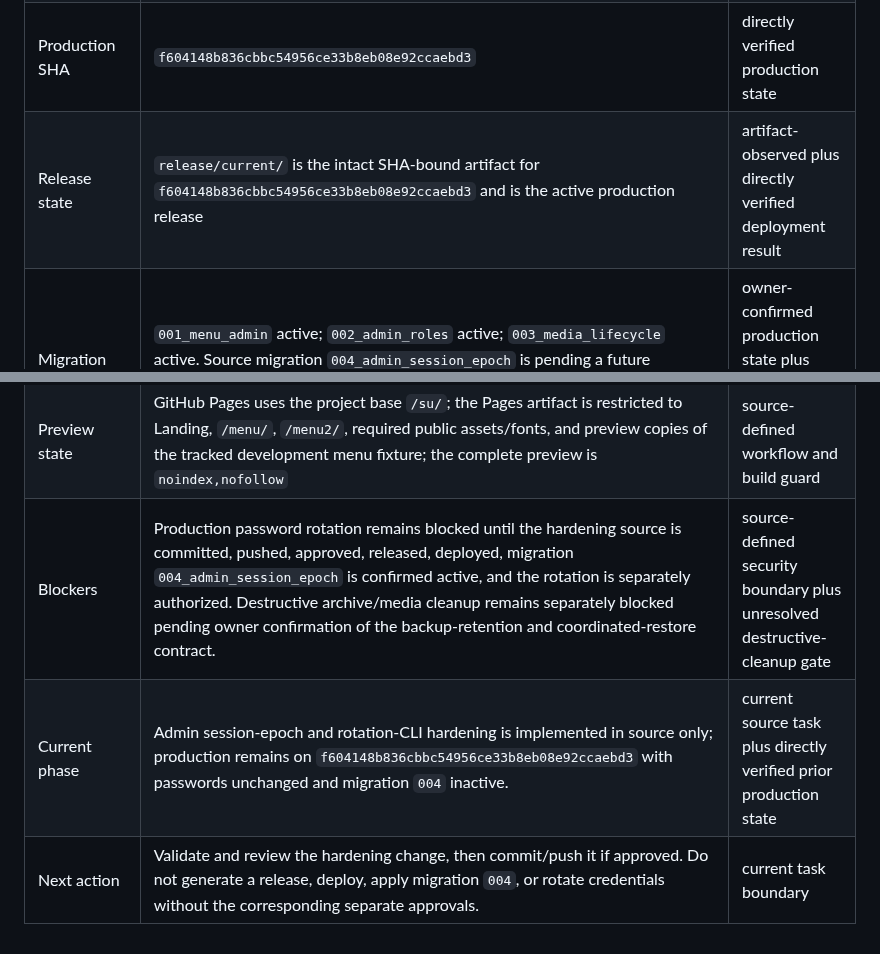
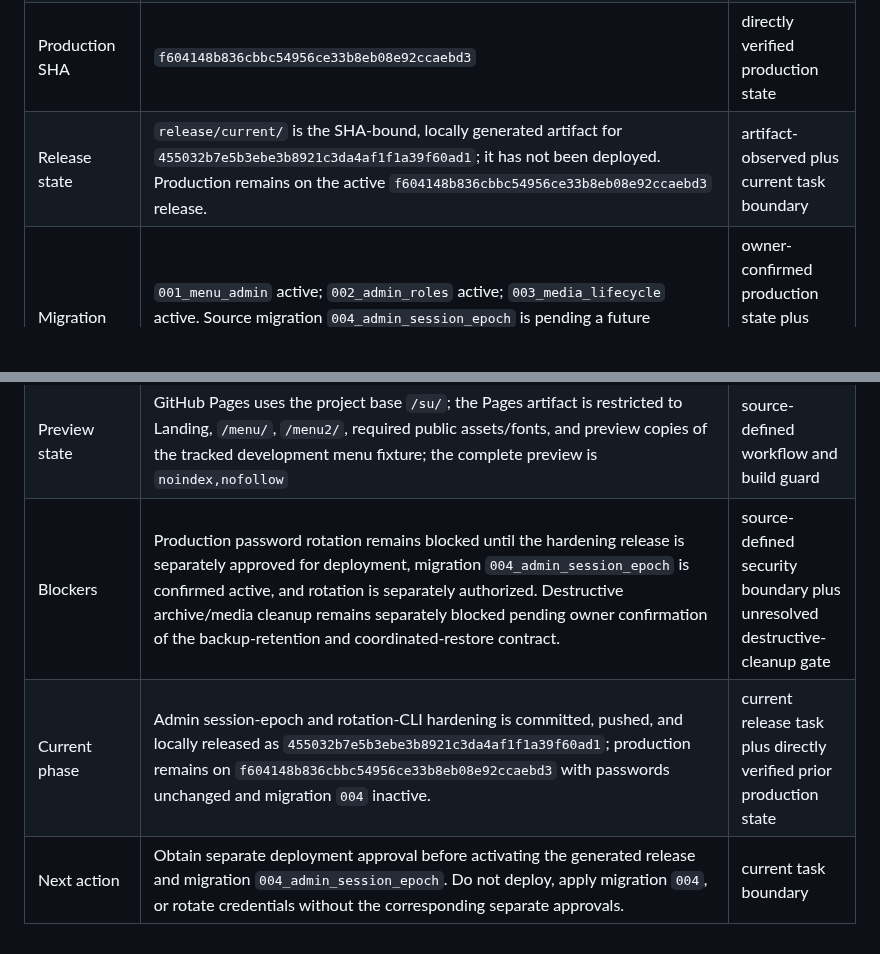
Before and after one commit to Lcafee/su, a Markdown page: PROJECT_STATE.md, 2 parts joined by grey strips. GitHub-like rendering; blank space fills up the shorter version.

Commit message:
docs: record admin hardening release

```diff
--- a/PROJECT_STATE.md
+++ b/PROJECT_STATE.md
@@ -11,7 +11,7 @@ SHAs or migration status elsewhere.
 | Source baseline | The commit containing this ledger on `main` / `origin/main`; accepted pre-P1-B documentation baseline was `a0db4d7fb946c512ec04ff69c6d59ca15eba4e79` | commit-relative authoritative record |
 | Source transition | Approved source `f604148b836cbbc54956ce33b8eb08e92ccaebd3` is active in production. Its File Manager activation exposed the missing split-ownership merge step; the live application rules were corrected without changing the opaque host suffix, and the repository now provides a validated merge helper for future File Manager deployments. | commit-relative authoritative record plus directly verified deployment result |
 | Production SHA | `f604148b836cbbc54956ce33b8eb08e92ccaebd3` | directly verified production state |
-| Release state | `release/current/` is the intact SHA-bound artifact for `f604148b836cbbc54956ce33b8eb08e92ccaebd3` and is the active production release | artifact-observed plus directly verified deployment result |
+| Release state | `release/current/` is the SHA-bound, locally generated artifact for `455032b7e5b3ebe3b8921c3da4af1f1a39f60ad1`; it has not been deployed. Production remains on the active `f604148b836cbbc54956ce33b8eb08e92ccaebd3` release. | artifact-observed plus current task boundary |
 | Migration state | `001_menu_admin` active; `002_admin_roles` active; `003_media_lifecycle` active. Source migration `004_admin_session_epoch` is pending a future separately approved release, deployment, and activation; it is not active in production. | owner-confirmed production state plus source-defined pending change |
 | Role state | `owner` and `cashier` active in production | owner-confirmed production state |
 | Deployment state | Production activation succeeded through cPanel/File Manager; `/`, `/menu`, `/menu2`, `/admin/`, and logged-out `/api/session` are healthy; `/menu2` redirects to `/menu`; the host-owned fenced `.htaccess` runtime suffix was preserved byte-for-byte; persistent MySQL, config, session, revision, media, and menu runtime state was preserved | directly verified deployment result |
@@ -20,6 +20,6 @@ SHAs or migration status elsewhere.
 | Runtime ownership | Database, config, sessions, revisions, originals, managed snapshots/media, and the fenced ParsPack `.htaccess` runtime block are host-owned persistent state | owner-confirmed production state |
 | Repository governance | `Lcafee/su` is public; normal direct pushes to `main` remain allowed; every push runs the frontend-only GitHub Pages preview workflow; Pages is pre-production only and does not approve, generate, or deploy a production release; `backup-remote` is unchanged | GitHub-observed plus source-defined workflow |
 | Preview state | GitHub Pages uses the project base `/su/`; the Pages artifact is restricted to Landing, `/menu/`, `/menu2/`, required public assets/fonts, and preview copies of the tracked development menu fixture; the complete preview is `noindex,nofollow` | source-defined workflow and build guard |
-| Blockers | Production password rotation remains blocked until the hardening source is committed, pushed, approved, released, deployed, migration `004_admin_session_epoch` is confirmed active, and the rotation is separately authorized. Destructive archive/media cleanup remains separately blocked pending owner confirmation of the backup-retention and coordinated-restore contract. | source-defined security boundary plus unresolved destructive-cleanup gate |
-| Current phase | Admin session-epoch and rotation-CLI hardening is implemented in source only; production remains on `f604148b836cbbc54956ce33b8eb08e92ccaebd3` with passwords unchanged and migration `004` inactive. | current source task plus directly verified prior production state |
-| Next action | Validate and review the hardening change, then commit/push it if approved. Do not generate a release, deploy, apply migration `004`, or rotate credentials without the corresponding separate approvals. | current task boundary |
+| Blockers | Production password rotation remains blocked until the hardening release is separately approved for deployment, migration `004_admin_session_epoch` is confirmed active, and rotation is separately authorized. Destructive archive/media cleanup remains separately blocked pending owner confirmation of the backup-retention and coordinated-restore contract. | source-defined security boundary plus unresolved destructive-cleanup gate |
+| Current phase | Admin session-epoch and rotation-CLI hardening is committed, pushed, and locally released as `455032b7e5b3ebe3b8921c3da4af1f1a39f60ad1`; production remains on `f604148b836cbbc54956ce33b8eb08e92ccaebd3` with passwords unchanged and migration `004` inactive. | current release task plus directly verified prior production state |
+| Next action | Obtain separate deployment approval before activating the generated release and migration `004_admin_session_epoch`. Do not deploy, apply migration `004`, or rotate credentials without the corresponding separate approvals. | current task boundary |
```
